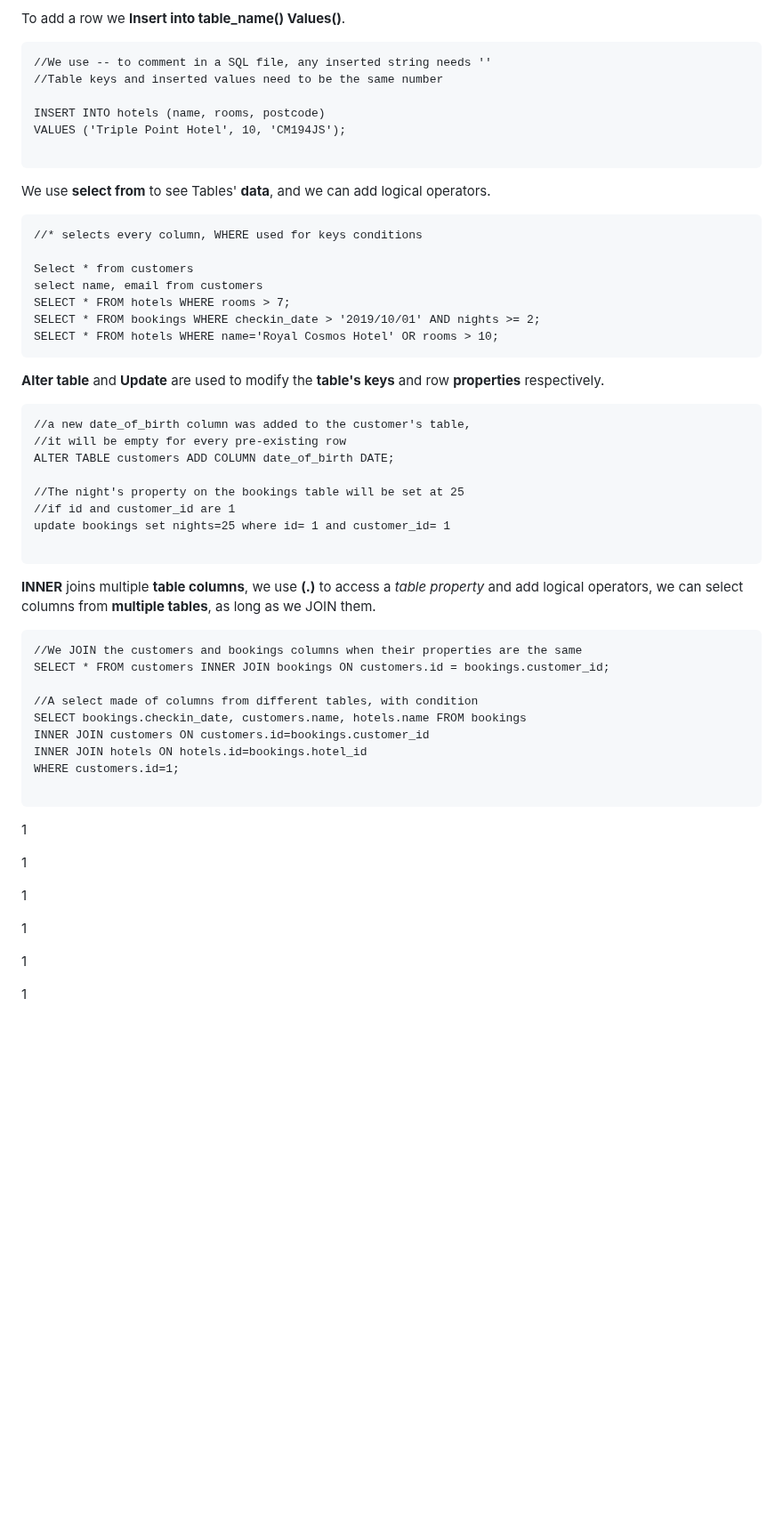
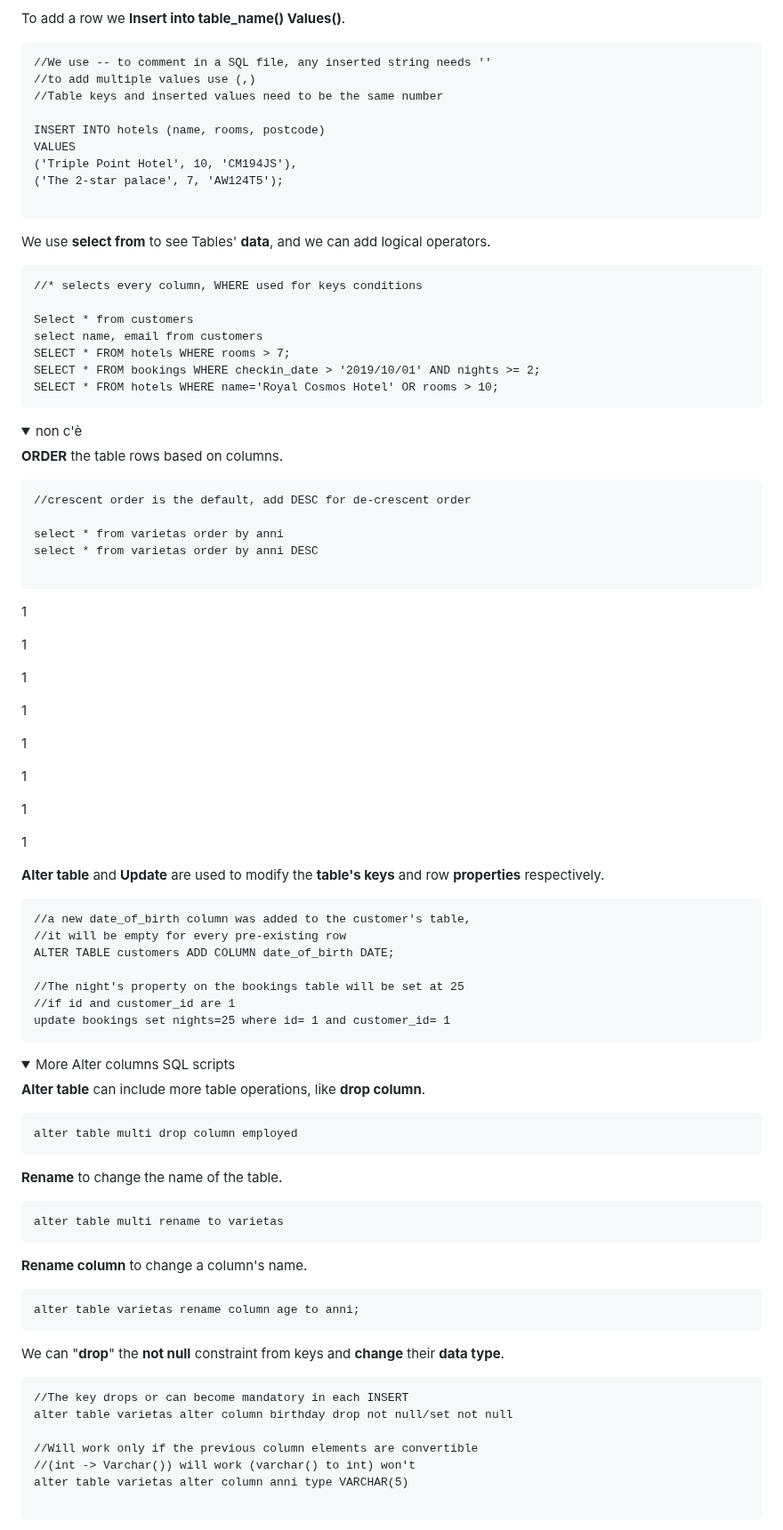
Before and after one commit to Misterlinux/GitBook-experience, a Markdown page: database/database-1.md, the part around one of its changes. Shown at 89% size. Drawn GitHub-style; folded sections open; blank space fills up the shorter version.

Commit message:
GITBOOK-414: change request with no subject merged in GitBook

````diff
--- a/database/database-1.md
+++ b/database/database-1.md
@@ -87,10 +87,13 @@ To add a row we **Insert into table\_name() Values()**.
 
 ```
 //We use -- to comment in a SQL file, any inserted string needs ''
+//to add multiple values use (,)
 //Table keys and inserted values need to be the same number
 
 INSERT INTO hotels (name, rooms, postcode)
-VALUES ('Triple Point Hotel', 10, 'CM194JS');
+VALUES
+('Triple Point Hotel', 10, 'CM194JS'),
+('The 2-star palace', 7, 'AW124T5');
 
 ```
 
@@ -106,30 +109,17 @@ SELECT * FROM bookings WHERE checkin_date > '2019/10/01' AND nights >= 2;
 SELECT * FROM hotels WHERE name='Royal Cosmos Hotel' OR rooms > 10;
 ```
 
-**Alter table** and **Update** are used to modify the **table's keys** and row **properties** respectively.
+<details>
+
+<summary>non c'è</summary>
+
+**ORDER** the table rows based on columns.
 
 ```
-//a new date_of_birth column was added to the customer's table,
-//it will be empty for every pre-existing row
-ALTER TABLE customers ADD COLUMN date_of_birth DATE;
+//crescent order is the default, add DESC for de-crescent order
 
-//The night's property on the bookings table will be set at 25
-//if id and customer_id are 1
-update bookings set nights=25 where id= 1 and customer_id= 1
-
-```
-
-**INNER** joins multiple **table columns**, we use **(.)** to access a _table property_ and add logical operators, we can select columns from **multiple tables**, as long as we JOIN them.
-
-```
-//We JOIN the customers and bookings columns when their properties are the same
-SELECT * FROM customers INNER JOIN bookings ON customers.id = bookings.customer_id;
-
-//A select made of columns from different tables, with condition
-SELECT bookings.checkin_date, customers.name, hotels.name FROM bookings
-INNER JOIN customers ON customers.id=bookings.customer_id
-INNER JOIN hotels ON hotels.id=bookings.hotel_id
-WHERE customers.id=1;
+select * from varietas order by anni
+select * from varietas order by anni DESC
 
 ```
 
@@ -144,3 +134,56 @@ WHERE customers.id=1;
 1
 
 1
+
+1
+
+1
+
+</details>
+
+**Alter table** and **Update** are used to modify the **table's keys** and row **properties** respectively.
+
+```
+//a new date_of_birth column was added to the customer's table,
+//it will be empty for every pre-existing row
+ALTER TABLE customers ADD COLUMN date_of_birth DATE;
+
+//The night's property on the bookings table will be set at 25
+//if id and customer_id are 1
+update bookings set nights=25 where id= 1 and customer_id= 1
+```
+
+<details>
+
+<summary>More Alter columns SQL scripts</summary>
+
+**Alter table** can include more table operations, like **drop column**.
+
+```
+alter table multi drop column employed
+```
+
+**Rename** to change the name of the table.
+
+```
+alter table multi rename to varietas
+```
+
+**Rename column** to change a column's name.
+
+```
+alter table varietas rename column age to anni;
+```
+
+We can "**drop**" the **not null** constraint from keys and **change** their **data type**.
+
+```
+//The key drops or can become mandatory in each INSERT
+alter table varietas alter column birthday drop not null/set not null
+
+//Will work only if the previous column elements are convertible
+//(int -> Varchar()) will work (varchar() to int) won't
+alter table varietas alter column anni type VARCHAR(5)
+
+```
+
````
Also changed, not shown: other parts of database/database-1.md (+35 -0 lines).
